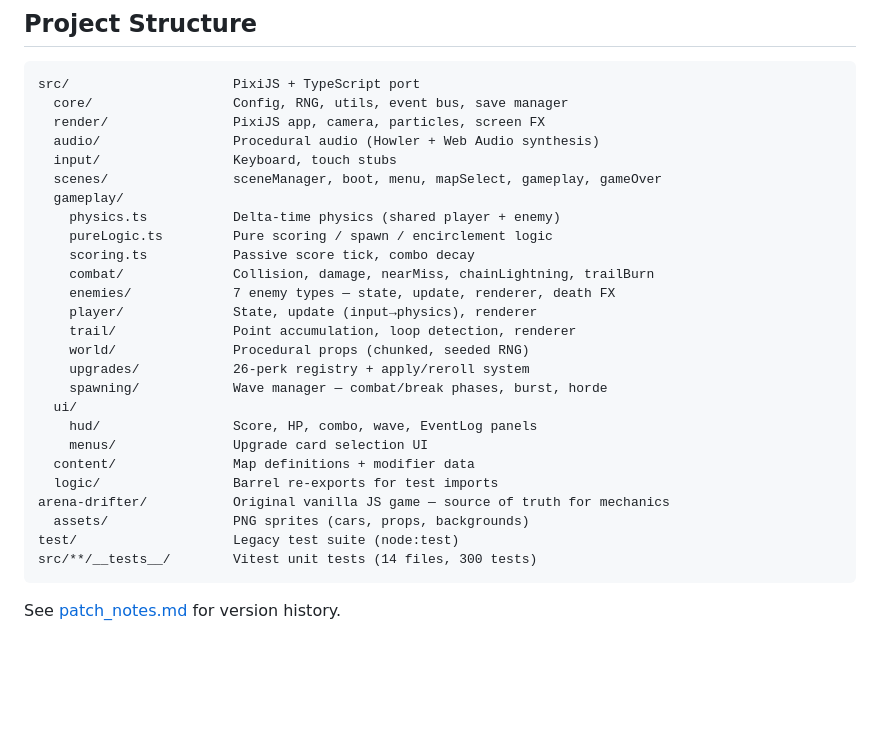
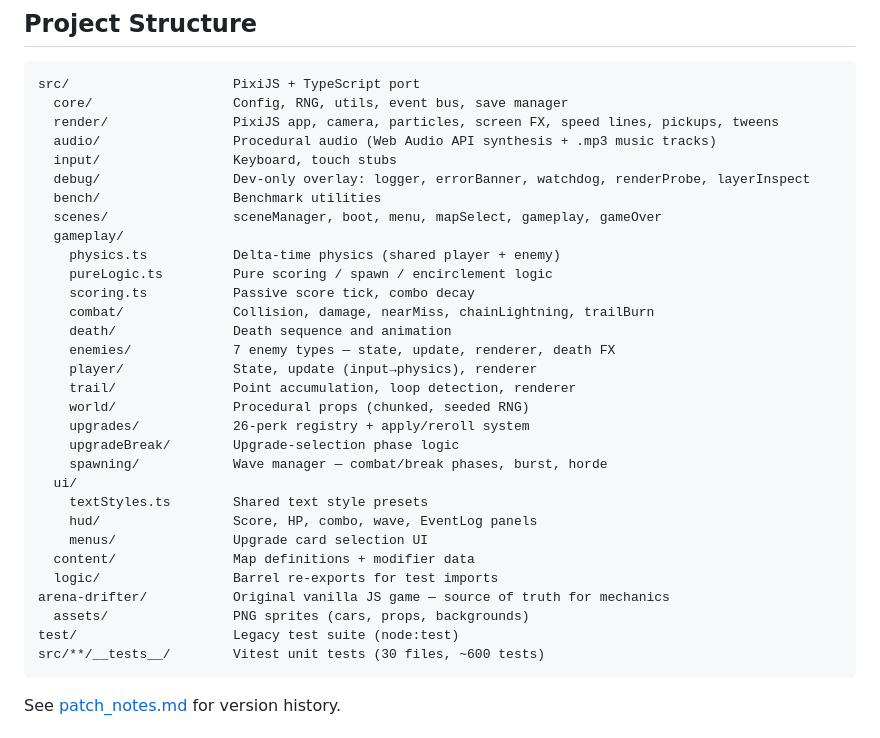
Before and after one commit to npolgado/Oversteer, a Markdown page: README.md, the part around the change. Rendered like a GitHub page; blank space fills up the shorter version.

````diff
--- a/README.md
+++ b/README.md
@@ -85,22 +85,27 @@ chmod +x .githooks/pre-push scripts/install-hooks
 ```
 src/                     PixiJS + TypeScript port
   core/                  Config, RNG, utils, event bus, save manager
-  render/                PixiJS app, camera, particles, screen FX
-  audio/                 Procedural audio (Howler + Web Audio synthesis)
+  render/                PixiJS app, camera, particles, screen FX, speed lines, pickups, tweens
+  audio/                 Procedural audio (Web Audio API synthesis + .mp3 music tracks)
   input/                 Keyboard, touch stubs
+  debug/                 Dev-only overlay: logger, errorBanner, watchdog, renderProbe, layerInspect
+  bench/                 Benchmark utilities
   scenes/                sceneManager, boot, menu, mapSelect, gameplay, gameOver
   gameplay/
     physics.ts           Delta-time physics (shared player + enemy)
     pureLogic.ts         Pure scoring / spawn / encirclement logic
     scoring.ts           Passive score tick, combo decay
     combat/              Collision, damage, nearMiss, chainLightning, trailBurn
+    death/               Death sequence and animation
     enemies/             7 enemy types — state, update, renderer, death FX
     player/              State, update (input→physics), renderer
     trail/               Point accumulation, loop detection, renderer
     world/               Procedural props (chunked, seeded RNG)
     upgrades/            26-perk registry + apply/reroll system
+    upgradeBreak/        Upgrade-selection phase logic
     spawning/            Wave manager — combat/break phases, burst, horde
   ui/
+    textStyles.ts        Shared text style presets
     hud/                 Score, HP, combo, wave, EventLog panels
     menus/               Upgrade card selection UI
   content/               Map definitions + modifier data
@@ -108,7 +113,7 @@ src/                     PixiJS + TypeScript port
 arena-drifter/           Original vanilla JS game — source of truth for mechanics
   assets/                PNG sprites (cars, props, backgrounds)
 test/                    Legacy test suite (node:test)
-src/**/__tests__/        Vitest unit tests (14 files, 300 tests)
+src/**/__tests__/        Vitest unit tests (30 files, ~600 tests)
 ```
 
 See [patch_notes.md](docs/patch_notes.md) for version history.
````
Also changed, not shown: CLAUDE.md (+1 -1 lines), docs/patch_notes.md (+26 -0 lines).
